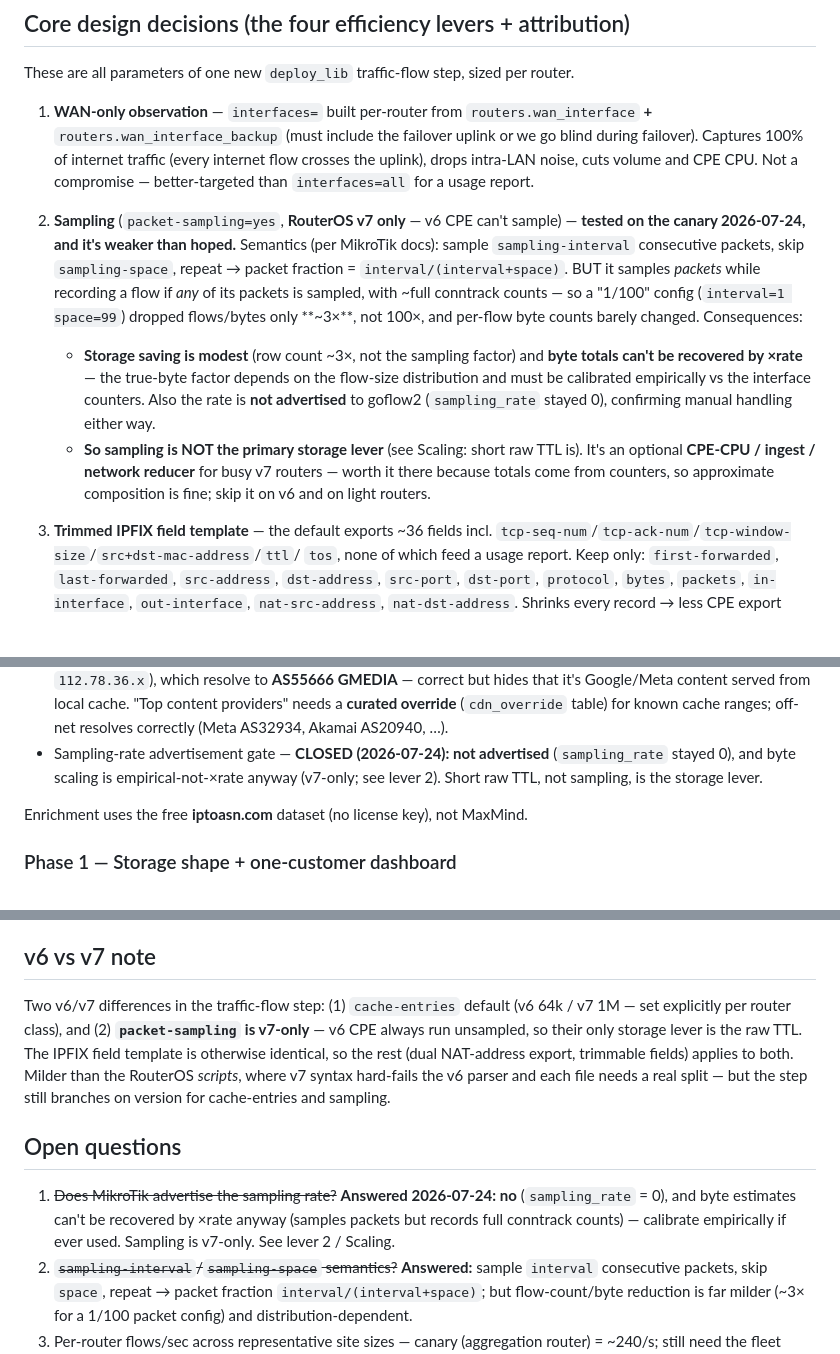
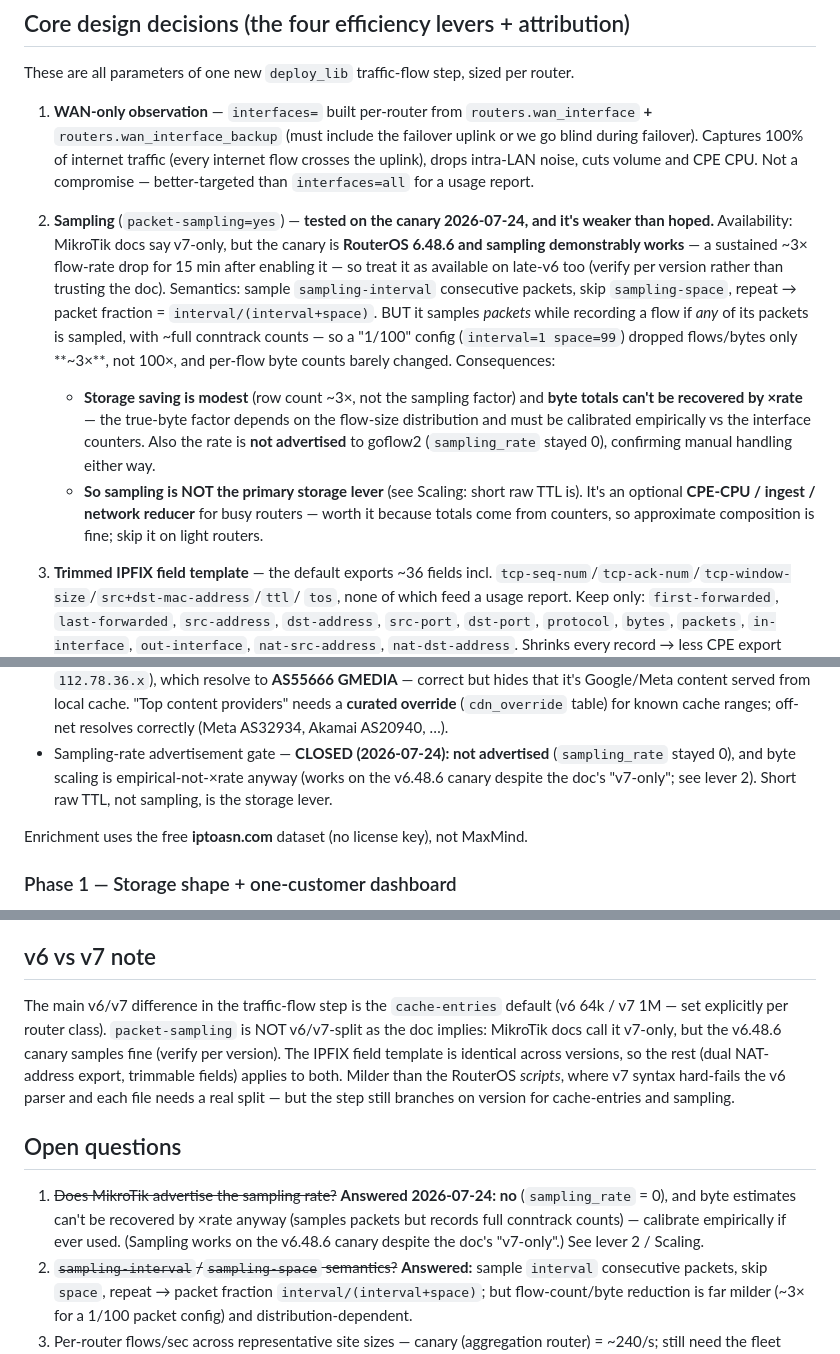
Before and after one commit to agungnugrahaid/qxm, a Markdown page: FLOW_COLLECTION_PLAN.md, 3 parts joined by grey strips. Rendered like a GitHub page; blank space fills up the shorter version.

Commit message:
flow(plan): correct sampling availability — works on v6.48.6, not v7-only
Canary is RouterOS 6.48.6 and packet-sampling demonstrably works there
(sustained ~3x flow-rate drop for 15 min), contradicting MikroTik's 'v7-only'
doc. Removed the v7-only/v6-can't-sample claims; sampling is available on
late-v6 too (verify per version). All other sampling findings unchanged (no rate
advertisement, byte totals not xrate-recoverable, short raw TTL is the storage
lever).

Co-Authored-By: Claude Fable 5 <noreply@anthropic.com>

```diff
--- a/FLOW_COLLECTION_PLAN.md
+++ b/FLOW_COLLECTION_PLAN.md
@@ -63,14 +63,17 @@ router.
    noise, cuts volume and CPE CPU. Not a compromise — better-targeted than
    `interfaces=all` for a usage report.
 
-2. **Sampling** (`packet-sampling=yes`, **RouterOS v7 only** — v6 CPE can't
-   sample) — **tested on the canary 2026-07-24, and it's weaker than hoped.**
-   Semantics (per MikroTik docs): sample `sampling-interval` consecutive packets,
-   skip `sampling-space`, repeat → packet fraction = `interval/(interval+space)`.
-   BUT it samples *packets* while recording a flow if *any* of its packets is
-   sampled, with ~full conntrack counts — so a "1/100" config (`interval=1
-   space=99`) dropped flows/bytes only **~3×**, not 100×, and per-flow byte
-   counts barely changed. Consequences:
+2. **Sampling** (`packet-sampling=yes`) — **tested on the canary 2026-07-24, and
+   it's weaker than hoped.** Availability: MikroTik docs say v7-only, but the
+   canary is **RouterOS 6.48.6 and sampling demonstrably works** — a sustained
+   ~3× flow-rate drop for 15 min after enabling it — so treat it as available on
+   late-v6 too (verify per version rather than trusting the doc). Semantics:
+   sample `sampling-interval` consecutive packets, skip `sampling-space`, repeat
+   → packet fraction = `interval/(interval+space)`. BUT it samples *packets*
+   while recording a flow if *any* of its packets is sampled, with ~full
+   conntrack counts — so a "1/100" config (`interval=1 space=99`) dropped
+   flows/bytes only **~3×**, not 100×, and per-flow byte counts barely changed.
+   Consequences:
    - **Storage saving is modest** (row count ~3×, not the sampling factor) and
      **byte totals can't be recovered by ×rate** — the true-byte factor depends
      on the flow-size distribution and must be calibrated empirically vs the
@@ -78,8 +81,8 @@ router.
      (`sampling_rate` stayed 0), confirming manual handling either way.
    - **So sampling is NOT the primary storage lever** (see Scaling: short raw
      TTL is). It's an optional **CPE-CPU / ingest / network reducer** for busy
-     v7 routers — worth it there because totals come from counters, so
-     approximate composition is fine; skip it on v6 and on light routers.
+     routers — worth it because totals come from counters, so approximate
+     composition is fine; skip it on light routers.
 
 3. **Trimmed IPFIX field template** — the default exports ~36 fields incl.
    `tcp-seq-num`/`tcp-ack-num`/`tcp-window-size`/`src+dst-mac-address`/`ttl`/
@@ -235,7 +238,8 @@ Gate: attribution correct **and** sampling math correct **and** volume measured.
   (Meta AS32934, Akamai AS20940, …).
 - Sampling-rate advertisement gate — **CLOSED (2026-07-24): not advertised**
   (`sampling_rate` stayed 0), and byte scaling is empirical-not-×rate anyway
-  (v7-only; see lever 2). Short raw TTL, not sampling, is the storage lever.
+  (works on the v6.48.6 canary despite the doc's "v7-only"; see lever 2). Short
+  raw TTL, not sampling, is the storage lever.
 
 Enrichment uses the free **iptoasn.com** dataset (no license key), not MaxMind.
 
@@ -324,12 +329,13 @@ RAM free, 432 GB disk free, 8 vCPU near-idle).
 
 ## v6 vs v7 note
 
-Two v6/v7 differences in the traffic-flow step: (1) `cache-entries` default
-(v6 64k / v7 1M — set explicitly per router class), and (2) **`packet-sampling`
-is v7-only** — v6 CPE always run unsampled, so their only storage lever is the
-raw TTL. The IPFIX field template is otherwise identical, so the rest (dual
-NAT-address export, trimmable fields) applies to both. Milder than the RouterOS
-*scripts*, where v7 syntax hard-fails the v6 parser and each file needs a real
+The main v6/v7 difference in the traffic-flow step is the `cache-entries`
+default (v6 64k / v7 1M — set explicitly per router class). `packet-sampling`
+is NOT v6/v7-split as the doc implies: MikroTik docs call it v7-only, but the
+v6.48.6 canary samples fine (verify per version). The IPFIX field template is
+identical across versions, so the rest (dual NAT-address export, trimmable
+fields) applies to both. Milder than the RouterOS *scripts*, where v7 syntax
+hard-fails the v6 parser and each file needs a real
 split — but the step still branches on version for cache-entries and sampling.
 
 ## Open questions
@@ -337,7 +343,8 @@ split — but the step still branches on version for cache-entries and sampling.
 1. ~~Does MikroTik advertise the sampling rate?~~ **Answered 2026-07-24: no**
    (`sampling_rate` = 0), and byte estimates can't be recovered by ×rate anyway
    (samples packets but records full conntrack counts) — calibrate empirically
-   if ever used. Sampling is v7-only. See lever 2 / Scaling.
+   if ever used. (Sampling works on the v6.48.6 canary despite the doc's
+   "v7-only".) See lever 2 / Scaling.
 2. ~~`sampling-interval`/`sampling-space` semantics?~~ **Answered:** sample
    `interval` consecutive packets, skip `space`, repeat → packet fraction
    `interval/(interval+space)`; but flow-count/byte reduction is far milder
```
Also changed, not shown: other parts of FLOW_COLLECTION_PLAN.md (+2 -1 lines).
